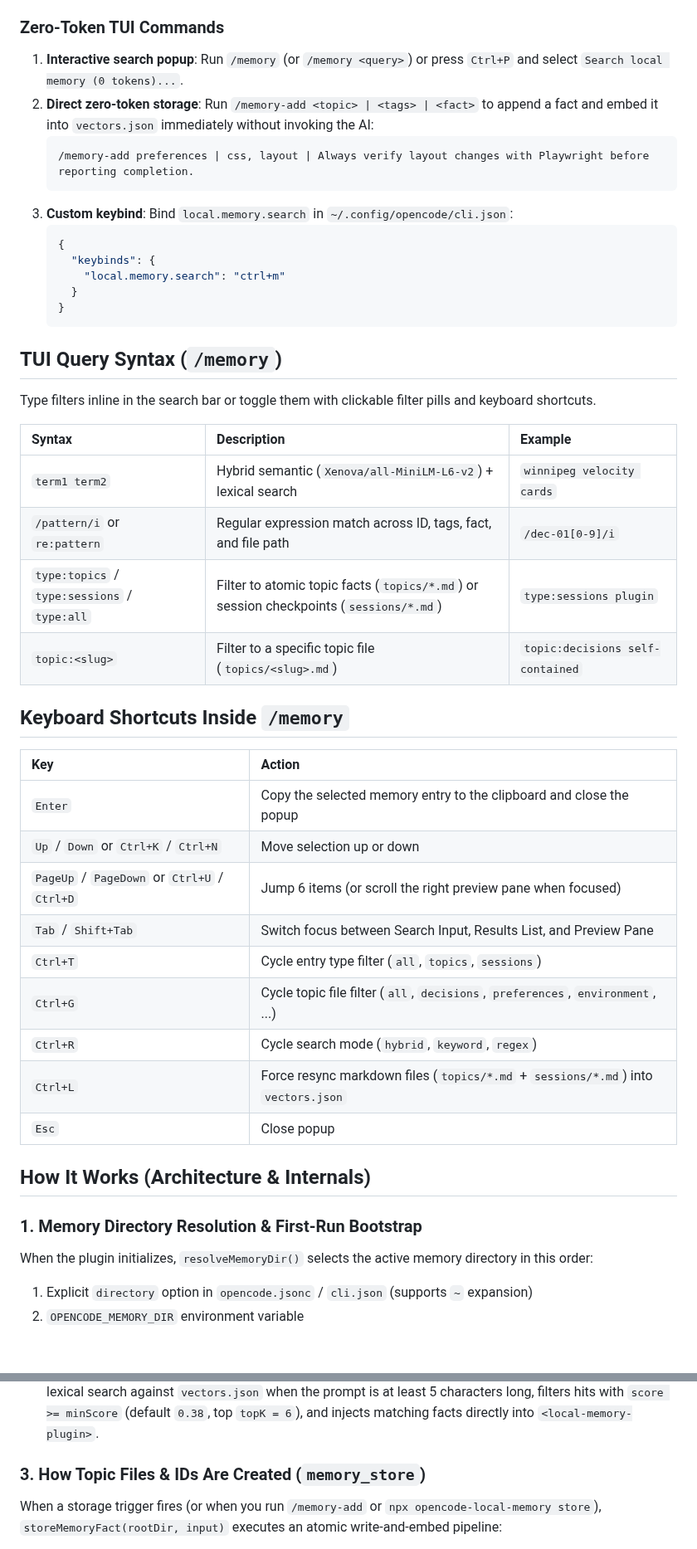
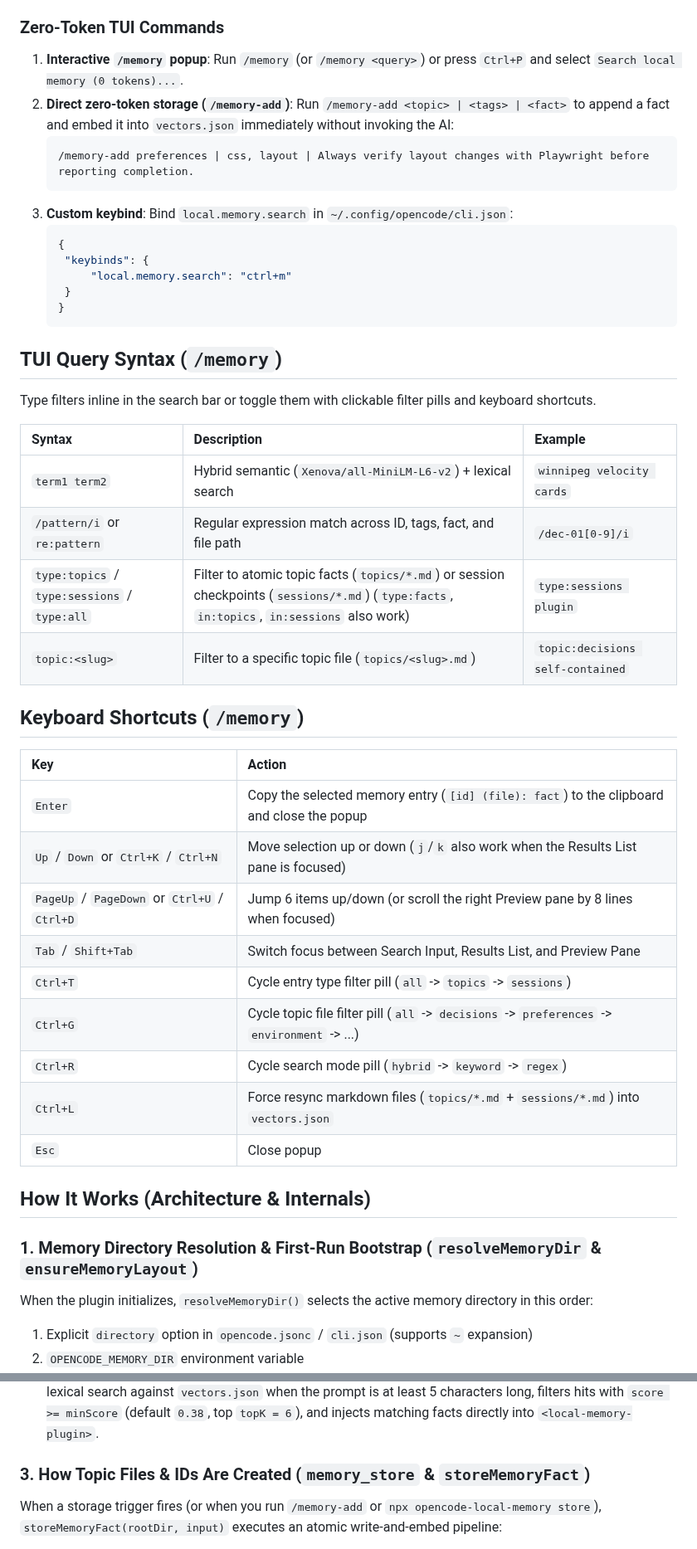
Before and after one commit to nandoblanco/opencode-local-memory, a Markdown page: README.md, 2 parts joined by grey strips. Shown at 83% size. GitHub-like rendering; blank space fills up the shorter version.

````diff
--- a/README.md
+++ b/README.md
@@ -106,17 +93,17 @@ Once enabled, the plugin manages memory automatically during normal coding sessi
 
 ### Zero-Token TUI Commands
 
-1. **Interactive search popup**: Run `/memory` (or `/memory <query>`) or press `Ctrl+P` and select `Search local memory (0 tokens)...`.
-2. **Direct zero-token storage**: Run `/memory-add <topic> | <tags> | <fact>` to append a fact and embed it into `vectors.json` immediately without invoking the AI:
+1. **Interactive `/memory` popup**: Run `/memory` (or `/memory <query>`) or press `Ctrl+P` and select `Search local memory (0 tokens)...`.
+2. **Direct zero-token storage (`/memory-add`)**: Run `/memory-add <topic> | <tags> | <fact>` to append a fact and embed it into `vectors.json` immediately without invoking the AI:
    ```text
    /memory-add preferences | css, layout | Always verify layout changes with Playwright before reporting completion.
    ```
 3. **Custom keybind**: Bind `local.memory.search` in `~/.config/opencode/cli.json`:
    ```json
    {
-     "keybinds": {
-       "local.memory.search": "ctrl+m"
-     }
+   	"keybinds": {
+   		"local.memory.search": "ctrl+m"
+   	}
    }
    ```
 
@@ -128,26 +115,26 @@ Type filters inline in the search bar or toggle them with clickable filter pills
 | :--- | :--- | :--- |
 | `term1 term2` | Hybrid semantic (`Xenova/all-MiniLM-L6-v2`) + lexical search | `winnipeg velocity cards` |
 | `/pattern/i` or `re:pattern` | Regular expression match across ID, tags, fact, and file path | `/dec-01[0-9]/i` |
-| `type:topics` / `type:sessions` / `type:all` | Filter to atomic topic facts (`topics/*.md`) or session checkpoints (`sessions/*.md`) | `type:sessions plugin` |
+| `type:topics` / `type:sessions` / `type:all` | Filter to atomic topic facts (`topics/*.md`) or session checkpoints (`sessions/*.md`) (`type:facts`, `in:topics`, `in:sessions` also work) | `type:sessions plugin` |
 | `topic:<slug>` | Filter to a specific topic file (`topics/<slug>.md`) | `topic:decisions self-contained` |
 
-## Keyboard Shortcuts Inside `/memory`
+## Keyboard Shortcuts (`/memory`)
 
 | Key | Action |
 | :--- | :--- |
-| `Enter` | Copy the selected memory entry to the clipboard and close the popup |
-| `Up` / `Down` or `Ctrl+K` / `Ctrl+N` | Move selection up or down |
-| `PageUp` / `PageDown` or `Ctrl+U` / `Ctrl+D` | Jump 6 items (or scroll the right preview pane when focused) |
+| `Enter` | Copy the selected memory entry (`[id] (file): fact`) to the clipboard and close the popup |
+| `Up` / `Down` or `Ctrl+K` / `Ctrl+N` | Move selection up or down (`j`/`k` also work when the Results List pane is focused) |
+| `PageUp` / `PageDown` or `Ctrl+U` / `Ctrl+D` | Jump 6 items up/down (or scroll the right Preview pane by 8 lines when focused) |
 | `Tab` / `Shift+Tab` | Switch focus between Search Input, Results List, and Preview Pane |
-| `Ctrl+T` | Cycle entry type filter (`all`, `topics`, `sessions`) |
-| `Ctrl+G` | Cycle topic file filter (`all`, `decisions`, `preferences`, `environment`, ...) |
-| `Ctrl+R` | Cycle search mode (`hybrid`, `keyword`, `regex`) |
+| `Ctrl+T` | Cycle entry type filter pill (`all` -> `topics` -> `sessions`) |
+| `Ctrl+G` | Cycle topic file filter pill (`all` -> `decisions` -> `preferences` -> `environment` -> ...) |
+| `Ctrl+R` | Cycle search mode pill (`hybrid` -> `keyword` -> `regex`) |
 | `Ctrl+L` | Force resync markdown files (`topics/*.md` + `sessions/*.md`) into `vectors.json` |
 | `Esc` | Close popup |
 
 ## How It Works (Architecture & Internals)
 
-### 1. Memory Directory Resolution & First-Run Bootstrap
+### 1. Memory Directory Resolution & First-Run Bootstrap (`resolveMemoryDir` & `ensureMemoryLayout`)
 
 When the plugin initializes, `resolveMemoryDir()` selects the active memory directory in this order:
 
@@ -172,7 +159,7 @@ Before each model turn, the server plugin's `ctx.session.hook("context")` handle
 3. **Global vs. project scope rules**: Directs cross-project facts to `memory_store` (`topics/*.md`) and repository-specific conventions or asset IDs to the project's `AGENTS.md`.
 4. **Per-prompt auto-recall**: Extracts the latest user message (`extractLastUserText`), runs a hybrid semantic + lexical search against `vectors.json` when the prompt is at least 5 characters long, filters hits with `score >= minScore` (default `0.38`, top `topK = 6`), and injects matching facts directly into `<local-memory-plugin>`.
 
-### 3. How Topic Files & IDs Are Created (`memory_store`)
+### 3. How Topic Files & IDs Are Created (`memory_store` & `storeMemoryFact`)
 
 When a storage trigger fires (or when you run `/memory-add` or `npx opencode-local-memory store`), `storeMemoryFact(rootDir, input)` executes an atomic write-and-embed pipeline:
 
````
Also changed, not shown: other parts of README.md (+87 -53 lines), assets/screenshot.png (added), 5 other files.
